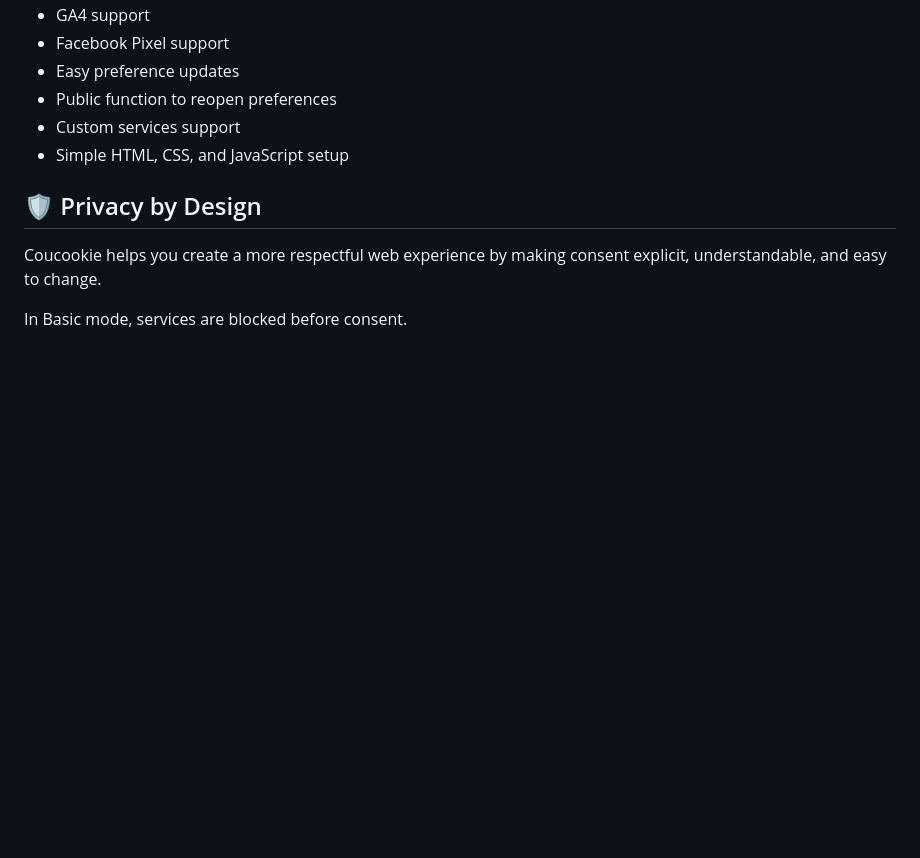
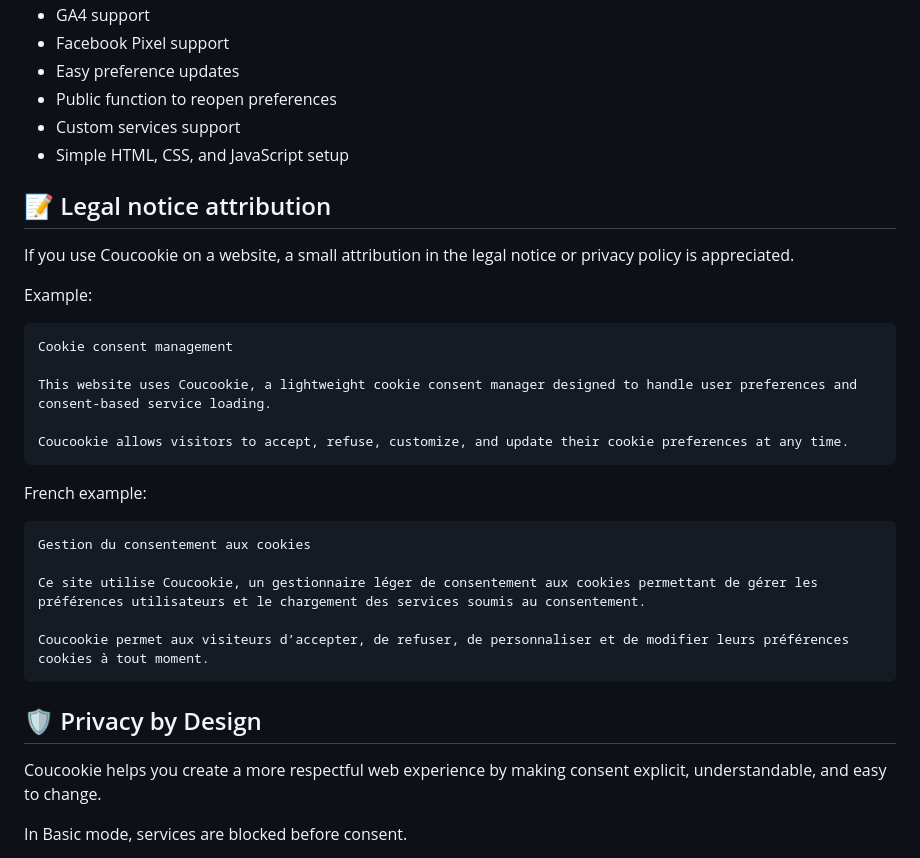
Before and after one commit to ArthurCOTTEY/Coucookie, a Markdown page: README.md, the part around the change. Drawn GitHub-style; blank space fills up the shorter version.

````diff
--- a/README.md
+++ b/README.md
@@ -678,6 +678,30 @@ In production, use the minified files from `/dist`:
 * Custom services support
 * Simple HTML, CSS, and JavaScript setup
 
+## 📝 Legal notice attribution
+
+If you use Coucookie on a website, a small attribution in the legal notice or privacy policy is appreciated.
+
+Example:
+
+```txt
+Cookie consent management
+
+This website uses Coucookie, a lightweight cookie consent manager designed to handle user preferences and consent-based service loading.
+
+Coucookie allows visitors to accept, refuse, customize, and update their cookie preferences at any time.
+```
+
+French example:
+
+```txt
+Gestion du consentement aux cookies
+
+Ce site utilise Coucookie, un gestionnaire léger de consentement aux cookies permettant de gérer les préférences utilisateurs et le chargement des services soumis au consentement.
+
+Coucookie permet aux visiteurs d’accepter, de refuser, de personnaliser et de modifier leurs préférences cookies à tout moment.
+```
+
 ## 🛡️ Privacy by Design
 
 Coucookie helps you create a more respectful web experience by making consent explicit, understandable, and easy to change.
````
